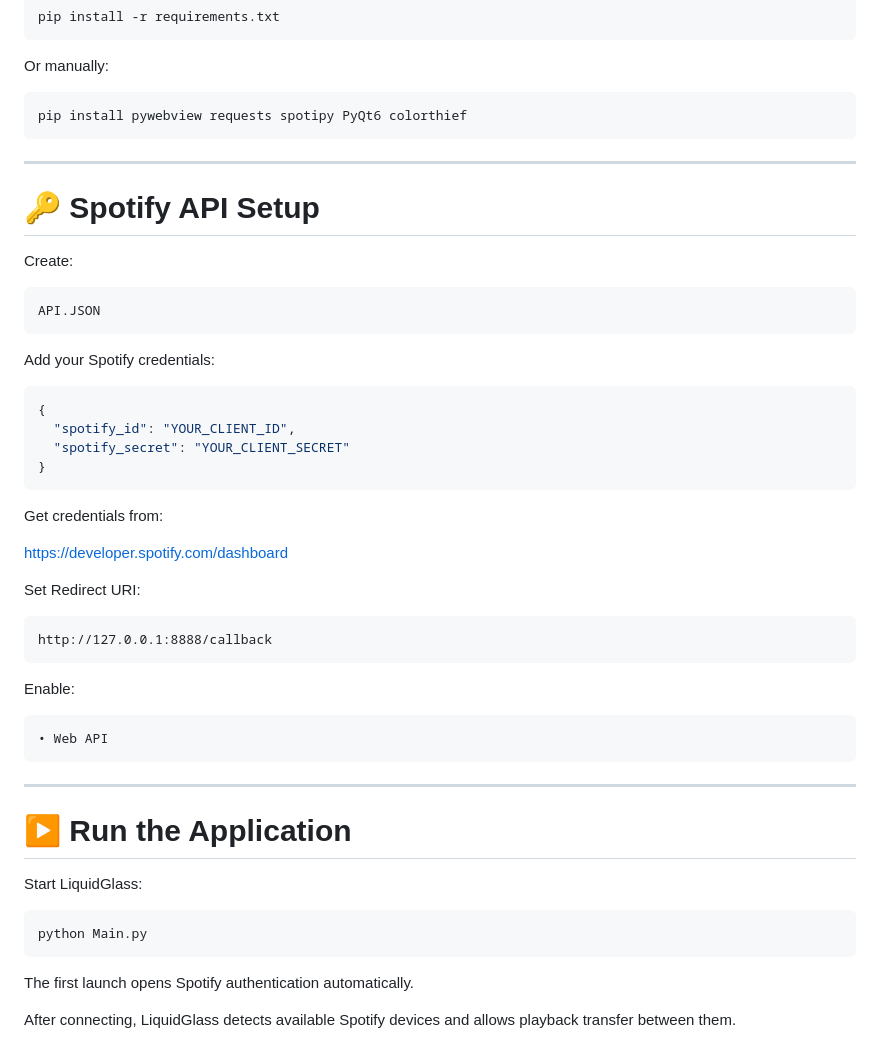
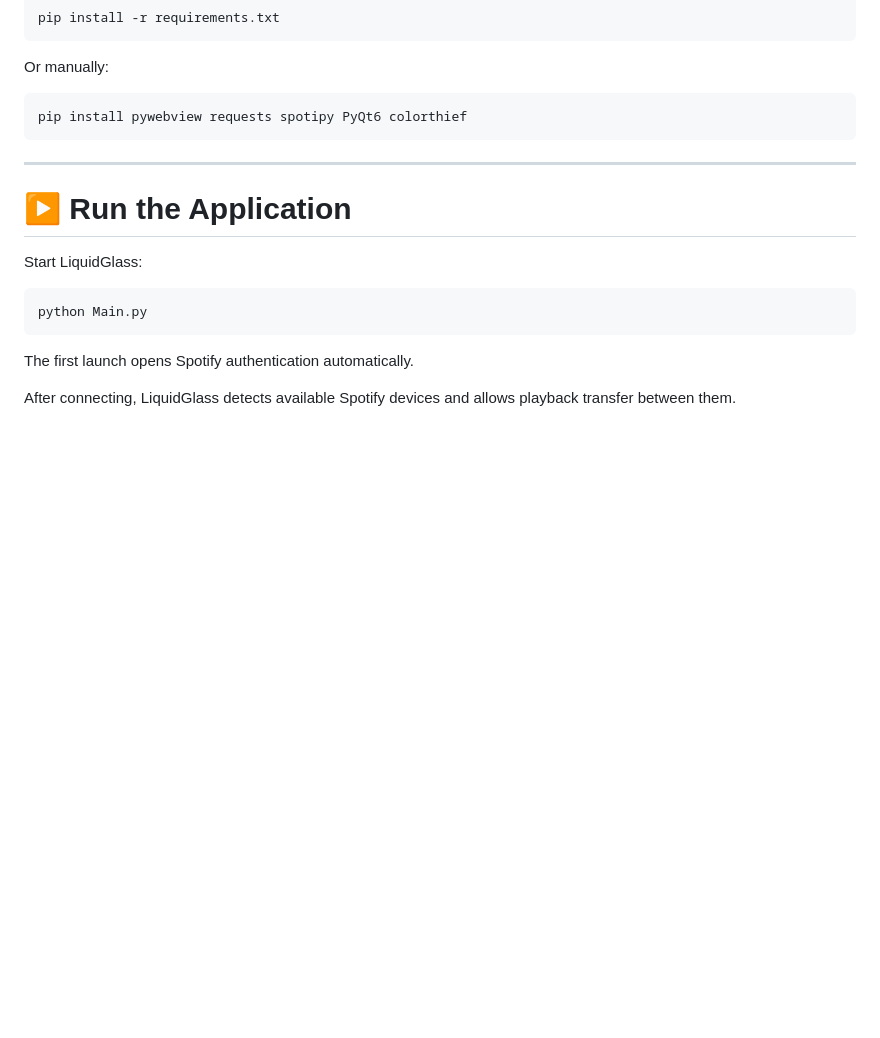
Before and after one commit to mekhanonspotify-svg/LiquidGlass-for-PC, a Markdown page: README.md, the part around the change. Drawn GitHub-style; blank space fills up the shorter version.

````diff
--- a/README.md
+++ b/README.md
@@ -141,41 +141,6 @@ pip install pywebview requests spotipy PyQt6 colorthief
 
 ---
 
-# 🔑 Spotify API Setup
-
-Create:
-
-```txt
-API.JSON
-```
-
-Add your Spotify credentials:
-
-```json
-{
-  "spotify_id": "YOUR_CLIENT_ID",
-  "spotify_secret": "YOUR_CLIENT_SECRET"
-}
-```
-
-Get credentials from:
-
-https://developer.spotify.com/dashboard
-
-Set Redirect URI:
-
-```txt
-http://127.0.0.1:8888/callback
-```
-
-Enable:
-
-```txt
-• Web API
-```
-
----
-
 # ▶ Run the Application
 
 Start LiquidGlass:
````
